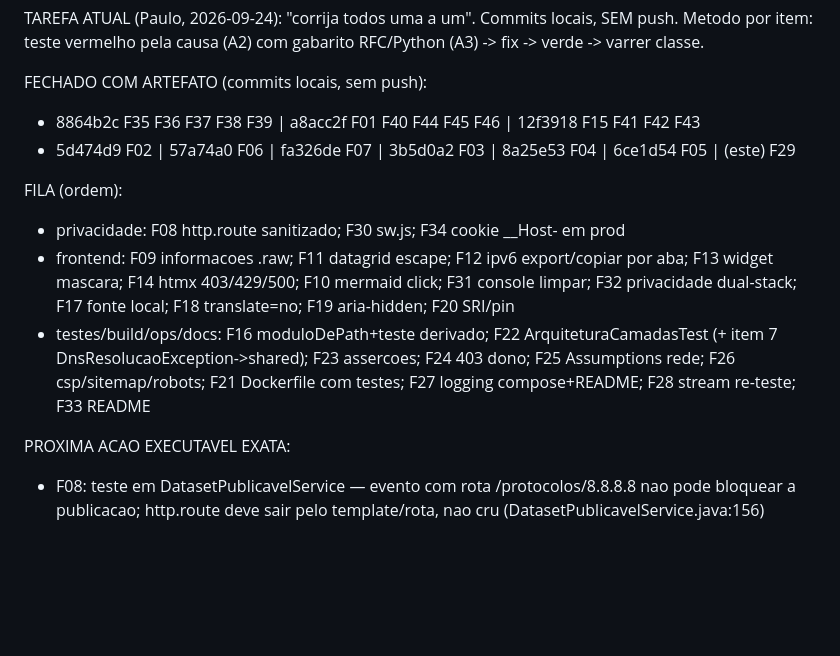
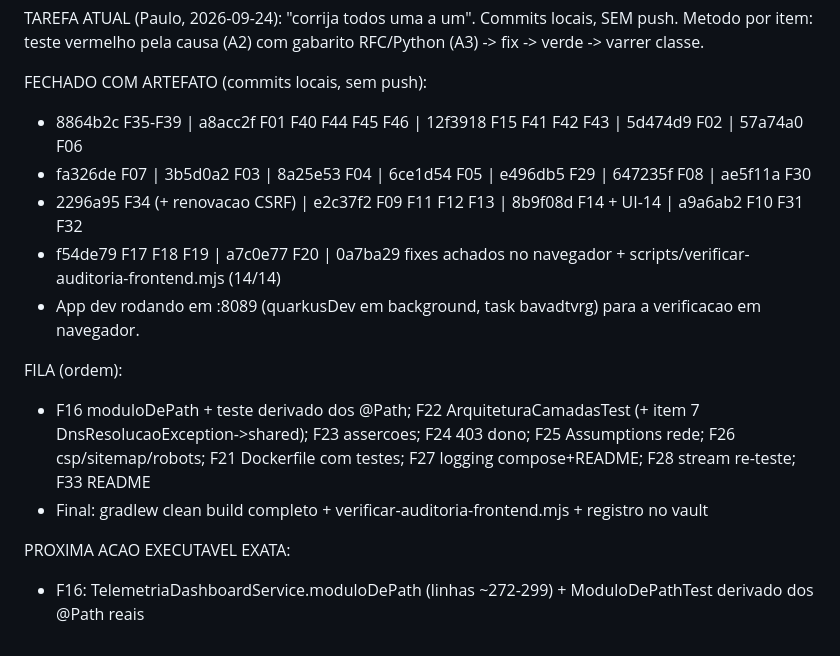
Before and after one commit to carmipa/framework-net-java-quarkus, a Markdown page: .claude/CONTINUIDADE-TRABALHO.md, the part around the change. Rendered like a GitHub page; blank space fills up the shorter version.

Commit message:
docs(continuidade): progresso da correcao da auditoria (frentes 1-4 fechadas)
Co-Authored-By: Claude Opus 5.5 (1M context) <noreply@anthropic.com>

```diff
--- a/.claude/CONTINUIDADE-TRABALHO.md
+++ b/.claude/CONTINUIDADE-TRABALHO.md
@@ -48,13 +48,17 @@ TAREFA ATUAL (Paulo, 2026-09-24): "corrija todos uma a um". Commits locais, SEM
 Metodo por item: teste vermelho pela causa (A2) com gabarito RFC/Python (A3) -> fix -> verde -> varrer classe.
 
 FECHADO COM ARTEFATO (commits locais, sem push):
-- 8864b2c F35 F36 F37 F38 F39 | a8acc2f F01 F40 F44 F45 F46 | 12f3918 F15 F41 F42 F43
-- 5d474d9 F02 | 57a74a0 F06 | fa326de F07 | 3b5d0a2 F03 | 8a25e53 F04 | 6ce1d54 F05 | (este) F29
+- 8864b2c F35-F39 | a8acc2f F01 F40 F44 F45 F46 | 12f3918 F15 F41 F42 F43 | 5d474d9 F02 | 57a74a0 F06
+- fa326de F07 | 3b5d0a2 F03 | 8a25e53 F04 | 6ce1d54 F05 | e496db5 F29 | 647235f F08 | ae5f11a F30
+- 2296a95 F34 (+ renovacao CSRF) | e2c37f2 F09 F11 F12 F13 | 8b9f08d F14 + UI-14 | a9a6ab2 F10 F31 F32
+- f54de79 F17 F18 F19 | a7c0e77 F20 | 0a7ba29 fixes achados no navegador + scripts/verificar-auditoria-frontend.mjs (14/14)
+- App dev rodando em :8089 (quarkusDev em background, task bavadtvrg) para a verificacao em navegador.
 
 FILA (ordem):
-- privacidade: F08 http.route sanitizado; F30 sw.js; F34 cookie __Host- em prod
-- frontend: F09 informacoes .raw; F11 datagrid escape; F12 ipv6 export/copiar por aba; F13 widget mascara; F14 htmx 403/429/500; F10 mermaid click; F31 console limpar; F32 privacidade dual-stack; F17 fonte local; F18 translate=no; F19 aria-hidden; F20 SRI/pin
-- testes/build/ops/docs: F16 moduloDePath+teste derivado; F22 ArquiteturaCamadasTest (+ item 7 DnsResolucaoException->shared); F23 assercoes; F24 403 dono; F25 Assumptions rede; F26 csp/sitemap/robots; F21 Dockerfile com testes; F27 logging compose+README; F28 stream re-teste; F33 README
+- F16 moduloDePath + teste derivado dos @Path; F22 ArquiteturaCamadasTest (+ item 7 DnsResolucaoException->shared);
+  F23 assercoes; F24 403 dono; F25 Assumptions rede; F26 csp/sitemap/robots; F21 Dockerfile com testes;
+  F27 logging compose+README; F28 stream re-teste; F33 README
+- Final: gradlew clean build completo + verificar-auditoria-frontend.mjs + registro no vault
 
 PROXIMA ACAO EXECUTAVEL EXATA:
-- F08: teste em DatasetPublicavelService — evento com rota /protocolos/8.8.8.8 nao pode bloquear a publicacao; http.route deve sair pelo template/rota, nao cru (DatasetPublicavelService.java:156)
+- F16: TelemetriaDashboardService.moduloDePath (linhas ~272-299) + ModuloDePathTest derivado dos @Path reais
```
